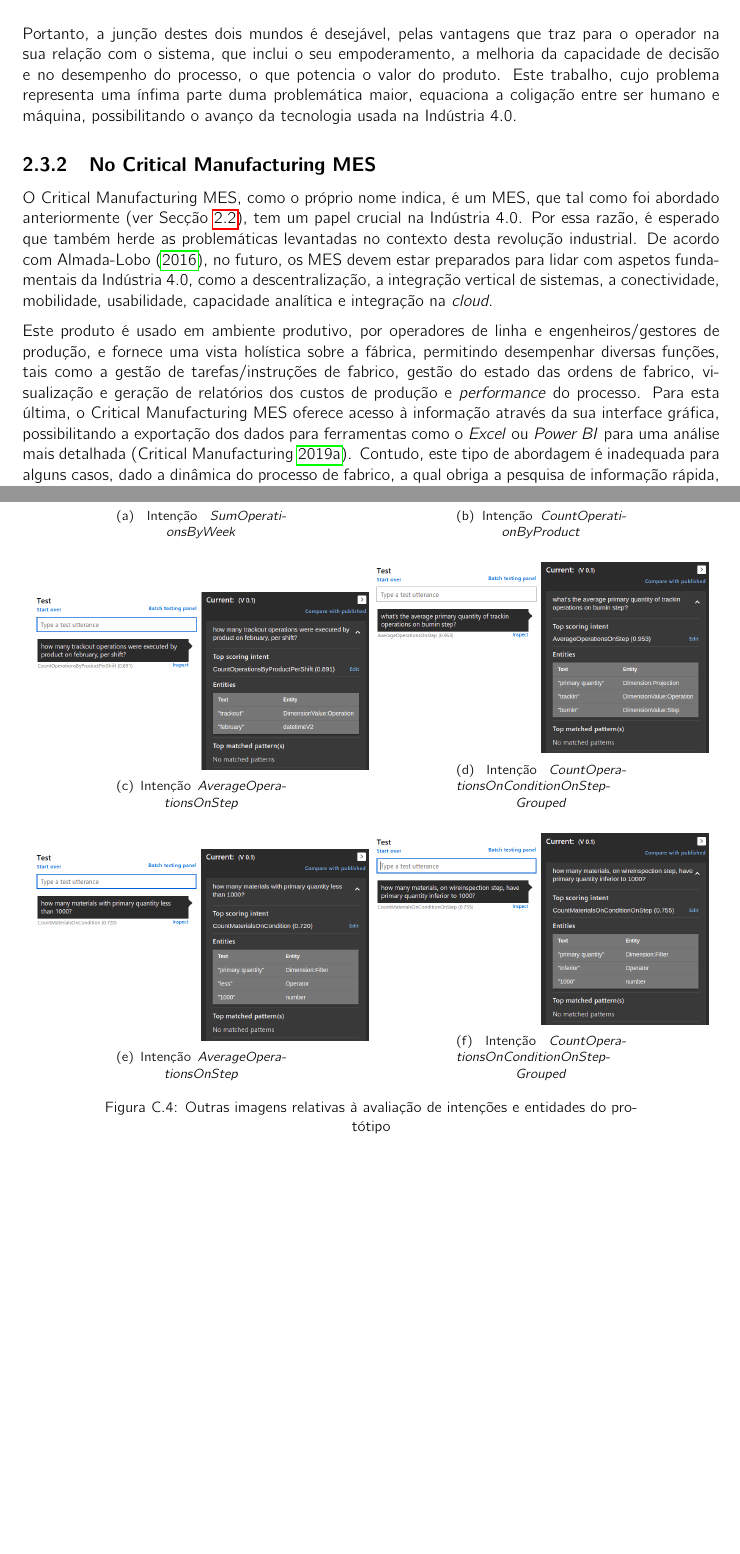
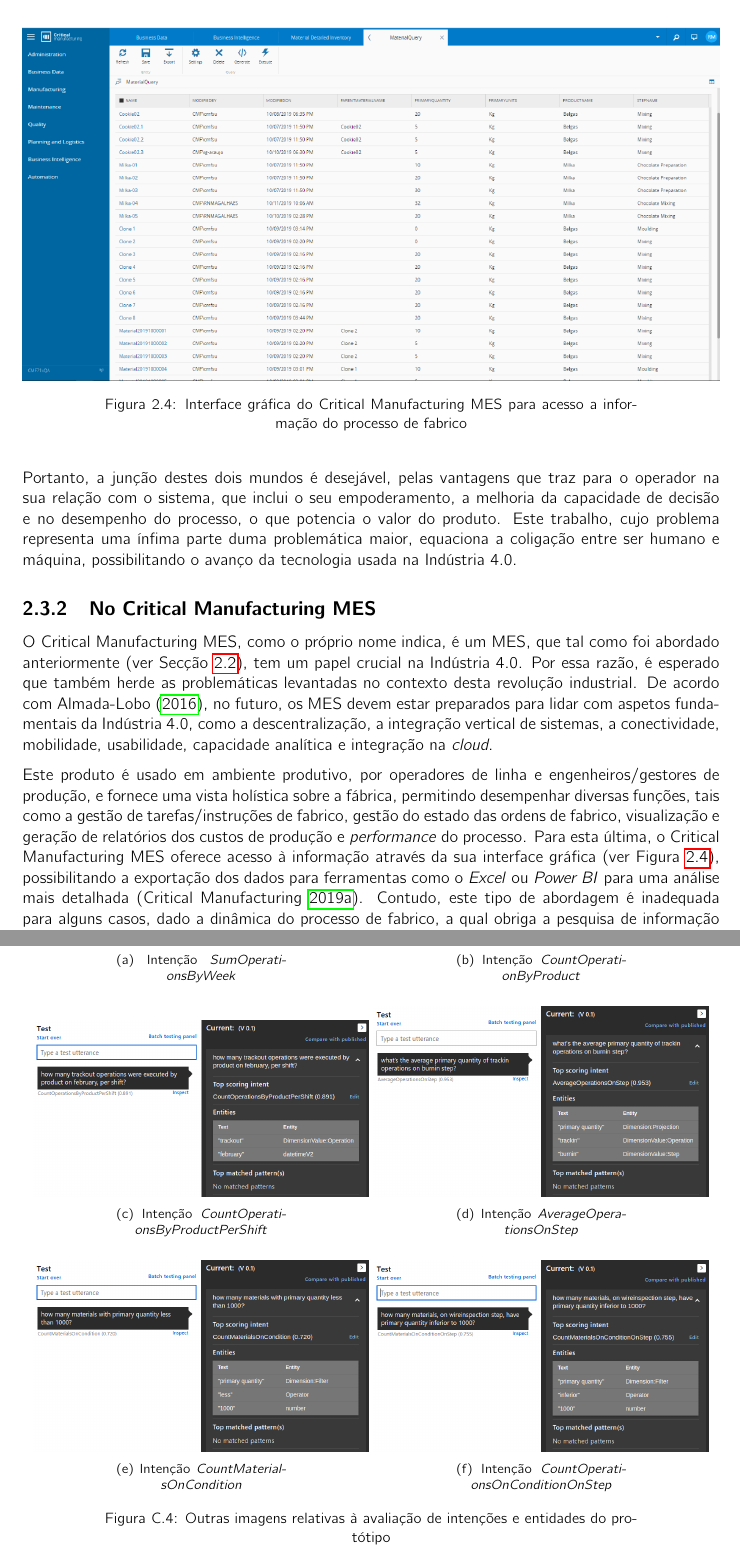
Before and after one commit to Tiaaagoo/thesis, a LaTeX thesis (main.tex, which reads appendices/appendixC.tex, ch02/chapter02.tex): two parts of pages 24 and 76 of 76 before the commit and two parts of pages 24 and 77 of 77 after it, joined at a grey line, cut at the place of the change, the shorter picture padded with empty space. Compiled offline with pdfLaTeX.

Commit message:
Final Version

```diff
--- a/appendices/appendixC.tex
+++ b/appendices/appendixC.tex
@@ -72,23 +72,23 @@
      \begin{subfigure}{.48\textwidth}
         \centering
         \includegraphics[width=\textwidth]{appendices/assets/nlcomprehension03.png}
-        \caption{Intenção \textit{AverageOperationsOnStep}}
+        \caption{Intenção \textit{CountOperationsByProductPerShift}}
      \end{subfigure}
      \begin{subfigure}{.48\textwidth}
         \centering
         \includegraphics[width=\textwidth]{appendices/assets/nlcomprehension04.png}
-        \caption{Intenção \textit{CountOperationsOnConditionOnStepGrouped}}
+        \caption{Intenção \textit{AverageOperationsOnStep}}
      \end{subfigure}
      \bigbreak
      \begin{subfigure}{.48\textwidth}
         \centering
         \includegraphics[width=\textwidth]{appendices/assets/nlcomprehension05.png}
-        \caption{Intenção \textit{AverageOperationsOnStep}}
+        \caption{Intenção \textit{CountMaterialsOnCondition}}
      \end{subfigure}
      \begin{subfigure}{.48\textwidth}
         \centering
         \includegraphics[width=\textwidth]{appendices/assets/nlcomprehension06.png}
-        \caption{Intenção \textit{CountOperationsOnConditionOnStepGrouped}}
+        \caption{Intenção \textit{CountOperationsOnConditionOnStep}}
      \end{subfigure}
 \caption{Outras imagens relativas à avaliação de intenções e entidades do protótipo}
 \label{fig:nlcomprehesion_others}
--- a/ch02/chapter02.tex
+++ b/ch02/chapter02.tex
@@ -209,7 +209,16 @@
 \subsection{No {\productname}}
 O {\productname}, como o próprio nome indica, é um \gls{mes}, que tal como foi abordado anteriormente (ver Secção \ref{sec:chap02_product}), tem um papel crucial na Indústria 4.0. Por essa razão, é esperado que também herde as problemáticas levantadas no contexto desta revolução industrial. De acordo com~\textcite{industry40_revolution_future_mes}, no futuro, os \glspl{mes} devem estar preparados para lidar com aspetos fundamentais da Indústria 4.0, como a descentralização, a integração vertical de sistemas, a conectividade, mobilidade, usabilidade, capacidade analítica e integração na \textit{cloud}.
 
-Este produto é usado em ambiente produtivo, por operadores de linha e engenheiros/gestores de produção, e fornece uma vista holística sobre a fábrica, permitindo desempenhar diversas funções, tais como a gestão de tarefas/instruções de fabrico, gestão do estado das ordens de fabrico, visualização e geração de relatórios dos custos de produção e \textit{performance} do processo. Para esta última, o {\productname} oferece acesso à informação através da sua interface gráfica, possibilitando a exportação dos dados para ferramentas como o \textit{Excel} ou \textit{Power BI} para uma análise mais detalhada~\parencite{cmf_services_bi}. Contudo, este tipo de abordagem é inadequada para alguns casos, dado a dinâmica do processo de fabrico, a qual  obriga a pesquisa de informação rápida, para a toma de decisões expedita. Por outro lado, a solução atual exige o compreensão da forma como dados se encontram armazenados, ainda que não detalhadamente. Por exemplo, perguntas como \inquotes{Qual o índice de desempenho, por máquina, do setor $S$?} ou \inquotes{Quantas peças $P$ foram produzidas, durante o mês de Janeiro, na máquina $M1$?} podem constituir um problema de aquisição de informação. Por um lado, o responsável pela aquisição desse conteúdo vai necessitar de conhecer minimamente o modelo de dados do sistema para que consiga extrair esse conhecimento. Por outro, a dificuldade de adquirir essa informação rapidamente, que além de abrandar o processo de apoio à decisão, não promove a interação natural entre homem e produto.
+Este produto é usado em ambiente produtivo, por operadores de linha e engenheiros/gestores de produção, e fornece uma vista holística sobre a fábrica, permitindo desempenhar diversas funções, tais como a gestão de tarefas/instruções de fabrico, gestão do estado das ordens de fabrico, visualização e geração de relatórios dos custos de produção e \textit{performance} do processo. Para esta última, o {\productname} oferece acesso à informação através da sua interface gráfica (ver Figura~\ref{fig:mes_view}), possibilitando a exportação dos dados para ferramentas como o \textit{Excel} ou \textit{Power BI} para uma análise mais detalhada~\parencite{cmf_services_bi}.
+%
+\begin{figure}
+    \centering
+    \includegraphics[width=\textwidth]{ch02/assets/mes-view.png}
+    \caption{Interface gráfica do {\productname} para acesso a informação do processo de fabrico}
+    \label{fig:mes_view}
+\end{figure}
+%
+Contudo, este tipo de abordagem é inadequada para alguns casos, dado a dinâmica do processo de fabrico, a qual  obriga a pesquisa de informação rápida, para a toma de decisões expedita. Por outro lado, a solução atual exige o compreensão da forma como dados se encontram armazenados, ainda que não detalhadamente. Por exemplo, perguntas como \inquotes{Qual o índice de desempenho, por máquina, do setor $S$?} ou \inquotes{Quantas peças $P$ foram produzidas, durante o mês de Janeiro, na máquina $M1$?} podem constituir um problema de aquisição de informação. Por um lado, o responsável pela aquisição desse conteúdo vai necessitar de conhecer minimamente o modelo de dados do sistema para que consiga extrair esse conhecimento. Por outro, a dificuldade de adquirir essa informação rapidamente, que além de abrandar o processo de apoio à decisão, não promove a interação natural entre homem e produto.
 
 A introdução de \gls{ia} sobre a forma de linguagem natural visa melhorar a usabilidade, aproximando o operador do sistema subjacente, facilitando o acesso à informação relevante e melhorando o processo de apoio à decisão. Para além disso, a inclusão deste tipo de tecnologia apresenta uma vantagem competitiva para o produto, que permite fortalecer a sua notoriedade, potenciar o seu volume de vendas e consolidar-se como parte do topo dos \glspl{mes} que rumam à quarta revolução industrial.
 
--- a/main.tex
+++ b/main.tex
@@ -87,15 +87,15 @@
 
 \committeemembers{Prof. Doutor Nuno Escudeiro, DEI/ISEP} % Name of the evaluation committee members (up to four), print it elsewhere with \committee
 
-\keywords{\textit{Manufacturing Execution System}, Indústria 4.0, Inteligência Artificial, Interfaces de Linguagem Natural, \textit{Machine Learning}} % Please define up to 6 keywords that better describe your work, print it elsewhere with \keywordnames
+\keywords{Indústria 4.0, Inteligência Artificial, Interfaces de Linguagem Natural, \textit{Machine Learning}, \textit{Manufacturing Execution System}} % Please define up to 6 keywords that better describe your work, print it elsewhere with \keywordnames
 
 \university{\href{http://www.isep.ipp.pt}{Instituto Superior de Engenharia do Porto}} % Your university's name and URL, this is used in the title page and abstract, print it elsewhere with \univname
 
 \department{\href{http://www.dei.isep.ipp.pt}{Departamento de Engenharia Informática}} % Your department's name and URL, this is used in the title page and abstract, print it elsewhere with \deptname
 
-\thesisdate{Porto, \today} % thesis date,  print it elsewhere with \tdate
-% \thesisdate{Porto, {\ifcase \month\or Janeiro\or Fevereiro\or Março\or Abril\or Maio\or Junho\or Julho\or Agosto\or Setembro\or Outubro\or Novembro\or Dezembro\fi \space \number\year}
-% }
+% \thesisdate{Porto, \today} % thesis date,  print it elsewhere with \tdate
+\thesisdate{Porto, {\ifcase \month\or Janeiro\or Fevereiro\or Março\or Abril\or Maio\or Junho\or Julho\or Agosto\or Setembro\or Outubro\or Novembro\or Dezembro\fi \space de \number\year}
+}
 
 \hypersetup{pdftitle=\ttitle} % Set the PDF's title to your title
 \hypersetup{pdfauthor=\authorname} % Set the PDF's author to your name
```
Also changed, not shown: appendices/appendixB.tex (+1 -1 lines), ch01/chapter01.tex (+2 -2 lines), ch02/assets/mes-view.png (added).
